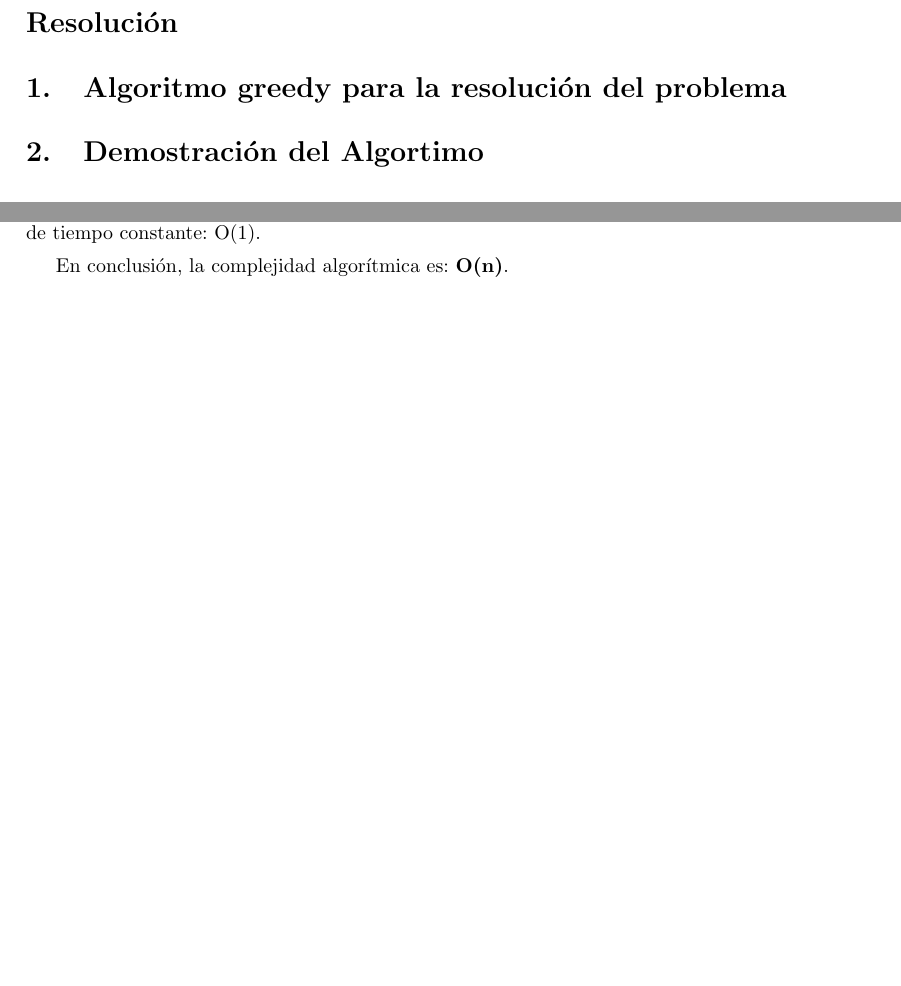
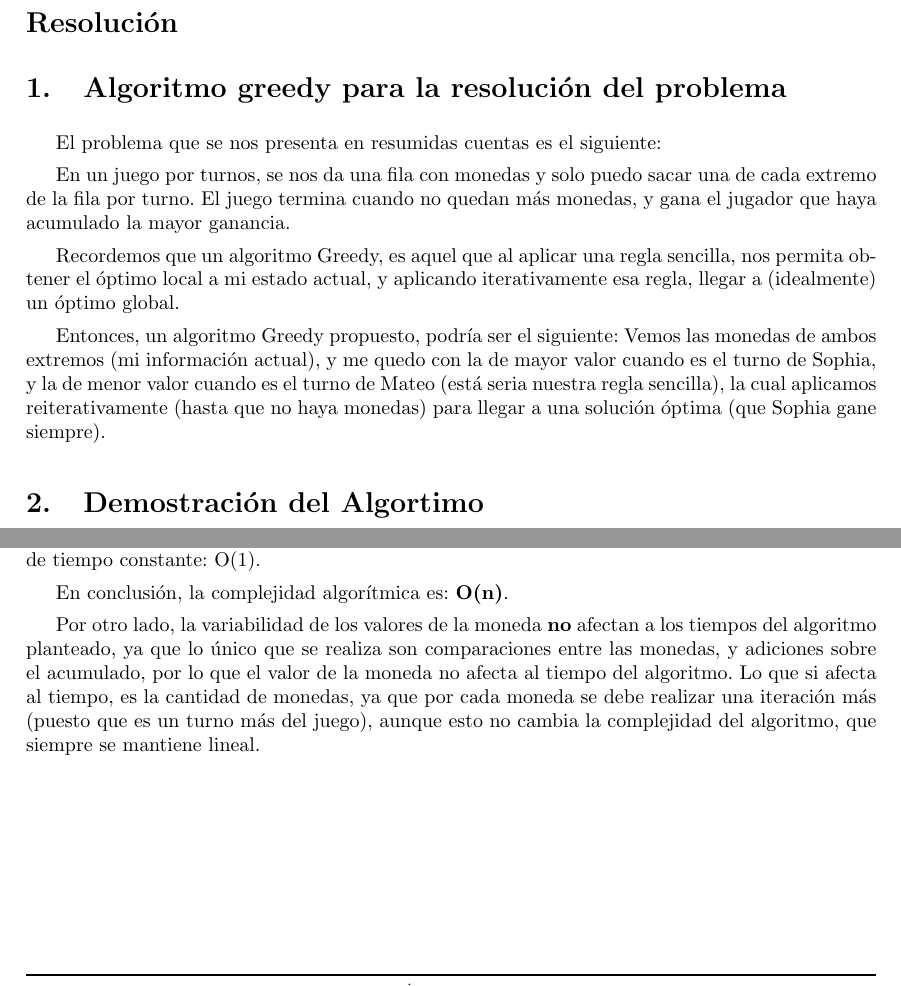
Before and after one commit to MartinAlejo/TDA-TP1, a LaTeX document (informe/main.tex, which reads informe/tex/algoritmos.tex, informe/tex/complejidad.tex): two parts of page 4 of 4 before the commit and two parts of page 4 of 5 after it, joined at a grey line, cut so that both start at the same text, the shorter picture padded with empty space. Compiled offline with pdfLaTeX.

Commit message:
Agrego un par de cosas a la seccion 3. Agrego la seccion 1

```diff
--- a/informe/tex/algoritmos.tex
+++ b/informe/tex/algoritmos.tex
@@ -1 +1,9 @@
 \section{Algoritmo greedy para la resolución del problema}
+
+El problema que se nos presenta en resumidas cuentas es el siguiente:
+
+En un juego por turnos, se nos da una fila con monedas y solo puedo sacar una de cada extremo de la fila por turno. El juego termina cuando no quedan más monedas, y gana el jugador que haya acumulado la mayor ganancia.
+
+Recordemos que un algoritmo Greedy, es aquel que al aplicar una regla sencilla, nos permita obtener el óptimo local a mi estado actual, y aplicando iterativamente esa regla, llegar a (idealmente) un óptimo global.
+
+Entonces, un algoritmo Greedy propuesto, podría ser el siguiente: Vemos las monedas de ambos extremos (mi información actual), y me quedo con la de mayor valor cuando es el turno de Sophia, y la de menor valor cuando es el turno de Mateo (está seria nuestra regla sencilla), la cual aplicamos reiterativamente (hasta que no haya monedas) para llegar a una solución óptima (que Sophia gane siempre).
--- a/informe/tex/complejidad.tex
+++ b/informe/tex/complejidad.tex
@@ -16,3 +16,5 @@ El algoritmo que decidimos utilizar para resolver el problema, es el siguiente:
 Lo que estamos haciendo, es recorrer toda la fila de monedas (con dos índices, uno para cada extremo), y en cada iteración, comparamos las monedas, y acumulamos la ganancia para Sophia o Mateo (según corresponda el turno), y se agrega el movimiento que se realizó, hasta que finalmente ya no quedan monedas. Por lo tanto, siendo "n" las monedas de la fila, nuestro algoritmo es lineal: O(n), ya que solamente recorremos ese arreglo de monedas, y en cada iteración hacemos operaciones de tiempo constante: O(1).
 
 En conclusión, la complejidad algorítmica es: \textbf{O(n)}.
+
+Por otro lado, la variabilidad de los valores de la moneda \textbf{no} afectan a los tiempos del algoritmo planteado, ya que lo único que se realiza son comparaciones entre las monedas, y adiciones sobre el acumulado, por lo que el valor de la moneda no afecta al tiempo del algoritmo. Lo que si afecta al tiempo, es la cantidad de monedas, ya que por cada moneda se debe realizar una iteración más (puesto que es un turno más del juego), aunque esto no cambia la complejidad del algoritmo, que siempre se mantiene lineal.
```
Also changed, not shown: informe/main.pdf, 6 other files.
